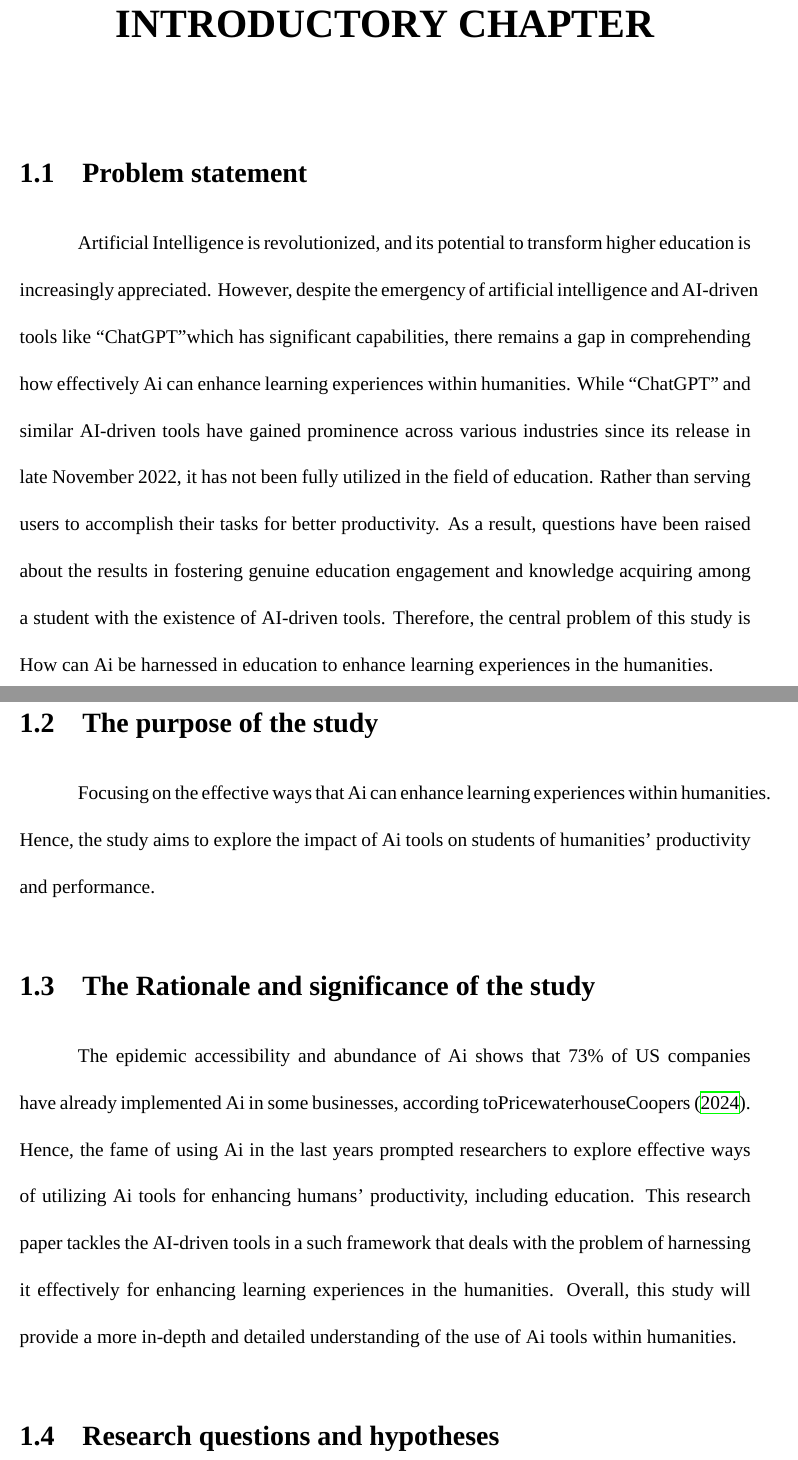
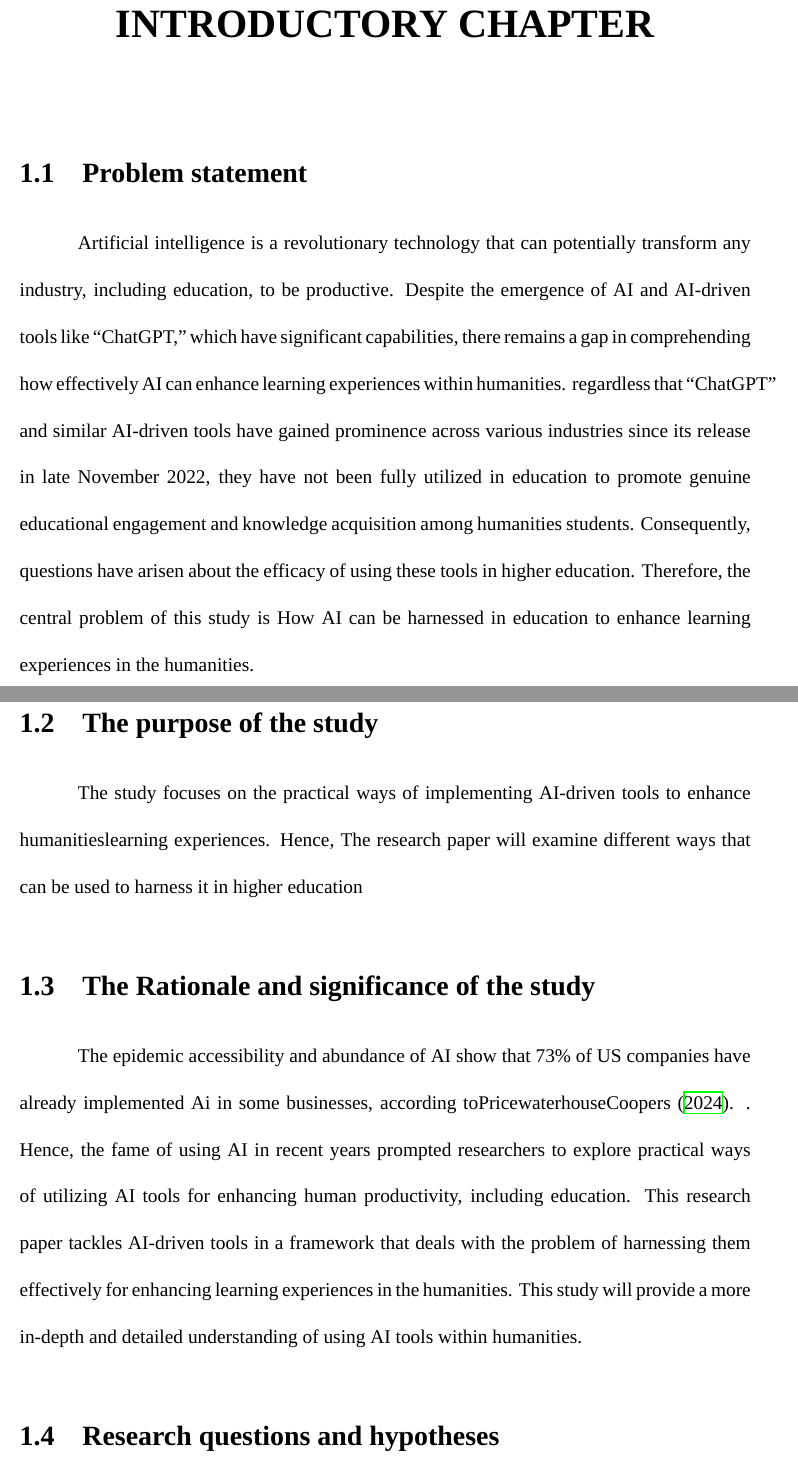
Before and after one commit to Abdogouhmad/Harnessing_Ai_For_Education, a LaTeX thesis (src/main.tex, which reads src/intro/chapter1.tex): two parts of pages 7 and 8 of 11, joined at a grey line, cut so that both start at the same text. Compiled offline with XeLaTeX; a missing font is replaced by an installed copy or a similar font.

Commit message:
the review still under maintain

```diff
--- a/src/intro/chapter1.tex
+++ b/src/intro/chapter1.tex
@@ -4,43 +4,23 @@
 
 \section{Problem statement}\label{sec:problem-statement}
 \justifying
-Artificial Intelligence is revolutionized, and its potential
-to transform higher education is increasingly appreciated.
-However, despite the emergency of artificial intelligence and
-AI-driven tools like \say{ChatGPT}which has significant capabilities,
-there remains a gap in comprehending how effectively Ai can
-enhance learning experiences within humanities.
-While \say{ChatGPT}
-and similar AI-driven tools have gained prominence across various
-industries since its release in late November 2022, it has not been
-fully utilized in the field of education.
-Rather than serving users
-to accomplish their tasks for better productivity.
-As a result, questions
-have been raised about the results in fostering genuine education engagement
-and knowledge acquiring among a student with the existence of AI-driven tools.
-Therefore, the central problem of this study is How can Ai be harnessed
-in education to enhance learning experiences in the humanities.
+Artificial intelligence is a revolutionary technology that can potentially transform any industry, including education, to be productive. Despite the emergence of AI and AI-driven tools like “ChatGPT,” which have significant capabilities, there remains a gap in comprehending how effectively AI can enhance learning experiences within humanities. regardless that “ChatGPT” and similar AI-driven tools have gained prominence across various industries since its release in late November 2022, they have not been fully utilized in education to promote genuine educational engagement and knowledge acquisition among humanities students. Consequently, questions have arisen about the efficacy of using these tools in higher education. Therefore, the central problem of this study is How AI can be harnessed in education to enhance learning experiences in the humanities.
 % 2nd section
 
 
 \section{The purpose of the study}\label{sec:the-purpose-of-the-study}
 \justifying
-Focusing on the effective ways that Ai can enhance learning experiences within humanities.
-Hence, the study aims to
-explore the impact of Ai tools on students of humanities' productivity and performance.
+The study focuses on the practical ways of implementing AI-driven tools to enhance humanitieslearning experiences. Hence, The research paper will examine different ways that can be used to harness it in higher education
 % 3rd
 
 
 \section{The Rationale and significance of the study}\label{sec:the-rationale-and-significance-of-the-study}
 \justifying
-The epidemic accessibility and abundance of Ai shows that 73\% of US companies have already
+The epidemic accessibility and abundance of AI show that 73\% of US companies have already
 implemented Ai in some businesses, according to\textcite{pricewaterhousecoopers}.
-Hence, the fame of using Ai in the last years prompted researchers to explore effective ways of utilizing Ai tools
-for enhancing humans' productivity, including education.
-This research paper tackles the AI-driven tools in a such framework that
-deals with the problem of harnessing it effectively for enhancing learning experiences in the humanities.
-Overall, this study will provide a more in-depth and detailed understanding of the use of Ai tools within humanities.
+. Hence, the fame of using AI in recent years prompted researchers to explore practical ways of utilizing AI tools for enhancing human productivity, including education. This research paper tackles AI-driven tools in a framework that deals with the problem of harnessing them effectively for enhancing learning experiences in the humanities. This study will provide a more in-depth and detailed understanding of using AI tools within humanities.
+
+
 \section{Research questions and hypotheses}\label{sec:research-questions-and-hypotheses}
 
 \subsection{Research questions}\label{subsec:research-questions}
```
Also changed, not shown: src/main.pdf, src/intro/chapter1.tex (32 more changed lines).
